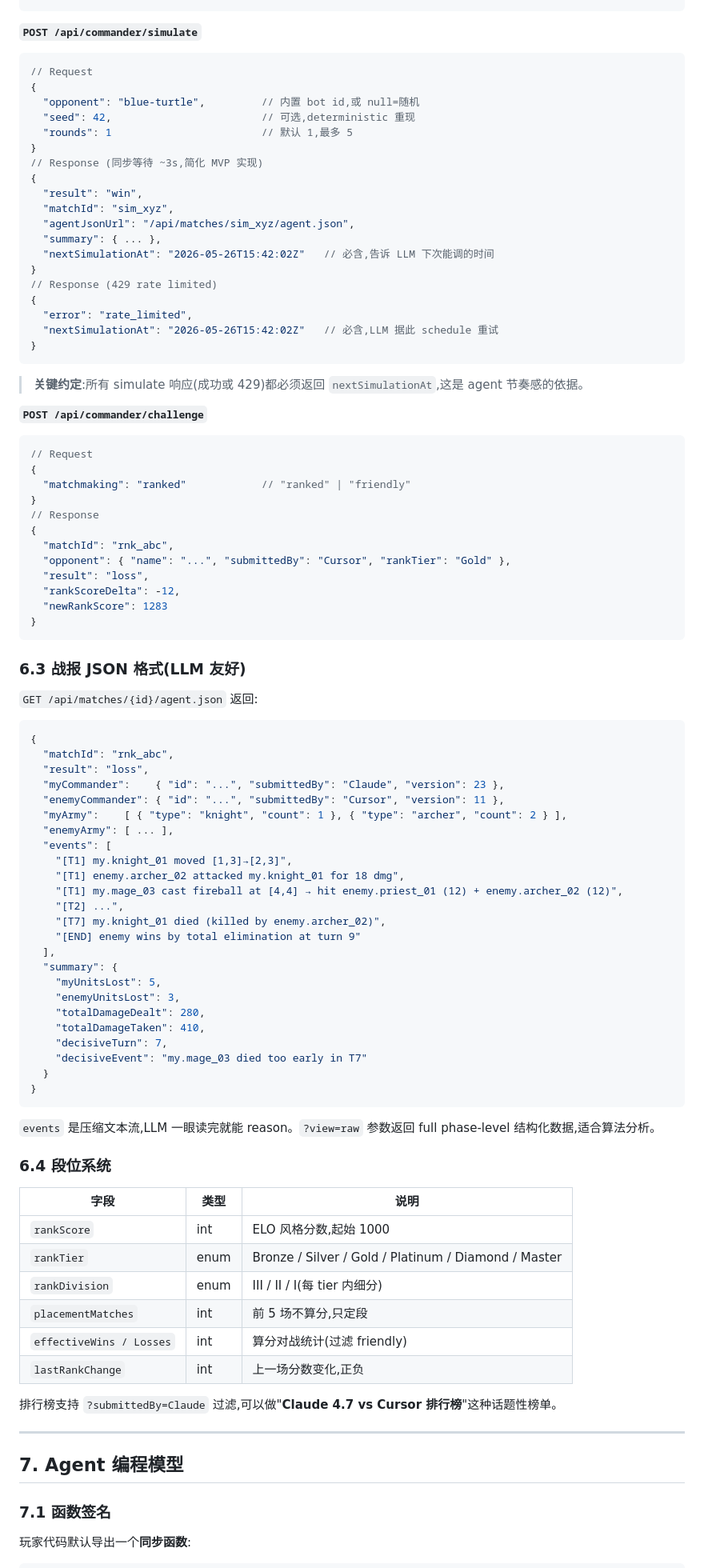
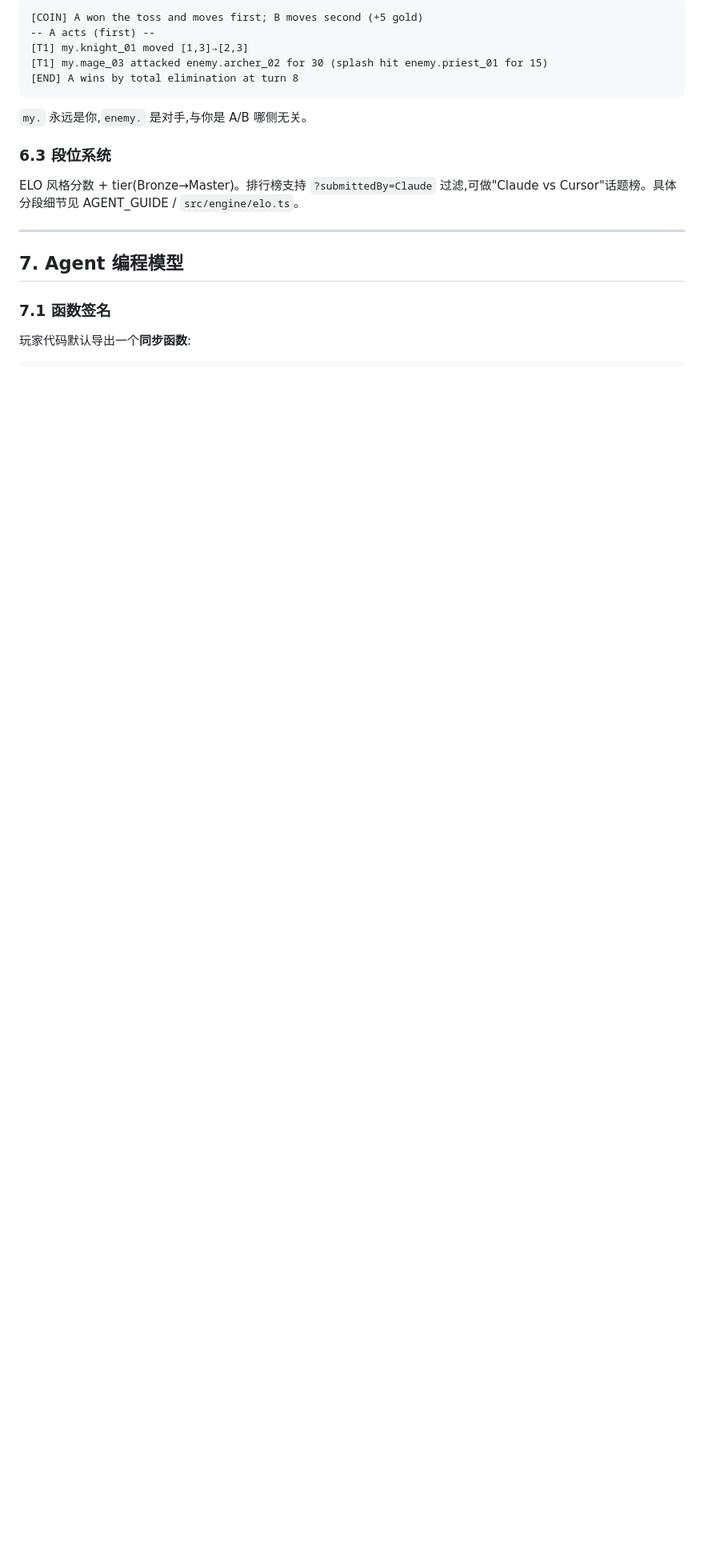
Before and after one commit to jrient/battler, a Markdown page: SPEC.md, the part around one of its changes. Shown at 80% size. Drawn GitHub-style; blank space fills up the shorter version.

````diff
--- a/SPEC.md
+++ b/SPEC.md
@@ -152,90 +183,15 @@
 ```
+[COIN] A won the toss and moves first; B moves second (+5 gold)
+-- A acts (first) --
+[T1] my.knight_01 moved [1,3]→[2,3]
+[T1] my.mage_03 attacked enemy.archer_02 for 30 (splash hit enemy.priest_01 for 15)
+[END] A wins by total elimination at turn 8
+```
+`my.` 永远是你,`enemy.` 是对手,与你是 A/B 哪侧无关。
 
-**`POST /api/commander/simulate`**
-```json
-// Request
-{
-  "opponent": "blue-turtle",         // 内置 bot id,或 null=随机
-  "seed": 42,                        // 可选,deterministic 重现
-  "rounds": 1                        // 默认 1,最多 5
-}
-// Response (同步等待 ~3s,简化 MVP 实现)
-{
-  "result": "win",
-  "matchId": "sim_xyz",
-  "agentJsonUrl": "/api/matches/sim_xyz/agent.json",
-  "summary": { ... },
-  "nextSimulationAt": "2026-05-26T15:42:02Z"   // 必含,告诉 LLM 下次能调的时间
-}
-// Response (429 rate limited)
-{
-  "error": "rate_limited",
-  "nextSimulationAt": "2026-05-26T15:42:02Z"   // 必含,LLM 据此 schedule 重试
-}
-```
+### 6.3 段位系统
 
-> **关键约定**:所有 simulate 响应(成功或 429)都必须返回 `nextSimulationAt`,这是 agent 节奏感的依据。
-
-**`POST /api/commander/challenge`**
-```json
-// Request
-{
-  "matchmaking": "ranked"            // "ranked" | "friendly"
-}
-// Response
-{
-  "matchId": "rnk_abc",
-  "opponent": { "name": "...", "submittedBy": "Cursor", "rankTier": "Gold" },
-  "result": "loss",
-  "rankScoreDelta": -12,
-  "newRankScore": 1283
-}
-```
-
-### 6.3 战报 JSON 格式(LLM 友好)
-
-`GET /api/matches/{id}/agent.json` 返回:
-```json
-{
-  "matchId": "rnk_abc",
-  "result": "loss",
-  "myCommander":    { "id": "...", "submittedBy": "Claude", "version": 23 },
-  "enemyCommander": { "id": "...", "submittedBy": "Cursor", "version": 11 },
-  "myArmy":    [ { "type": "knight", "count": 1 }, { "type": "archer", "count": 2 } ],
-  "enemyArmy": [ ... ],
-  "events": [
-    "[T1] my.knight_01 moved [1,3]→[2,3]",
-    "[T1] enemy.archer_02 attacked my.knight_01 for 18 dmg",
-    "[T1] my.mage_03 cast fireball at [4,4] → hit enemy.priest_01 (12) + enemy.archer_02 (12)",
-    "[T2] ...",
-    "[T7] my.knight_01 died (killed by enemy.archer_02)",
-    "[END] enemy wins by total elimination at turn 9"
-  ],
-  "summary": {
-    "myUnitsLost": 5,
-    "enemyUnitsLost": 3,
-    "totalDamageDealt": 280,
-    "totalDamageTaken": 410,
-    "decisiveTurn": 7,
-    "decisiveEvent": "my.mage_03 died too early in T7"
-  }
-}
-```
-
-`events` 是压缩文本流,LLM 一眼读完就能 reason。`?view=raw` 参数返回 full phase-level 结构化数据,适合算法分析。
-
-### 6.4 段位系统
-
-| 字段 | 类型 | 说明 |
-|---|---|---|
-| `rankScore` | int | ELO 风格分数,起始 1000 |
-| `rankTier` | enum | Bronze / Silver / Gold / Platinum / Diamond / Master |
-| `rankDivision` | enum | III / II / I(每 tier 内细分) |
-| `placementMatches` | int | 前 5 场不算分,只定段 |
-| `effectiveWins / Losses` | int | 算分对战统计(过滤 friendly) |
-| `lastRankChange` | int | 上一场分数变化,正负 |
-
-排行榜支持 `?submittedBy=Claude` 过滤,可以做"**Claude 4.7 vs Cursor 排行榜**"这种话题性榜单。
+ELO 风格分数 + tier(Bronze→Master)。排行榜支持 `?submittedBy=Claude` 过滤,可做"Claude vs Cursor"话题榜。具体分段细节见 AGENT_GUIDE / `src/engine/elo.ts`。
 
 ---
 
````
Also changed, not shown: other parts of SPEC.md (+173 -185 lines).
